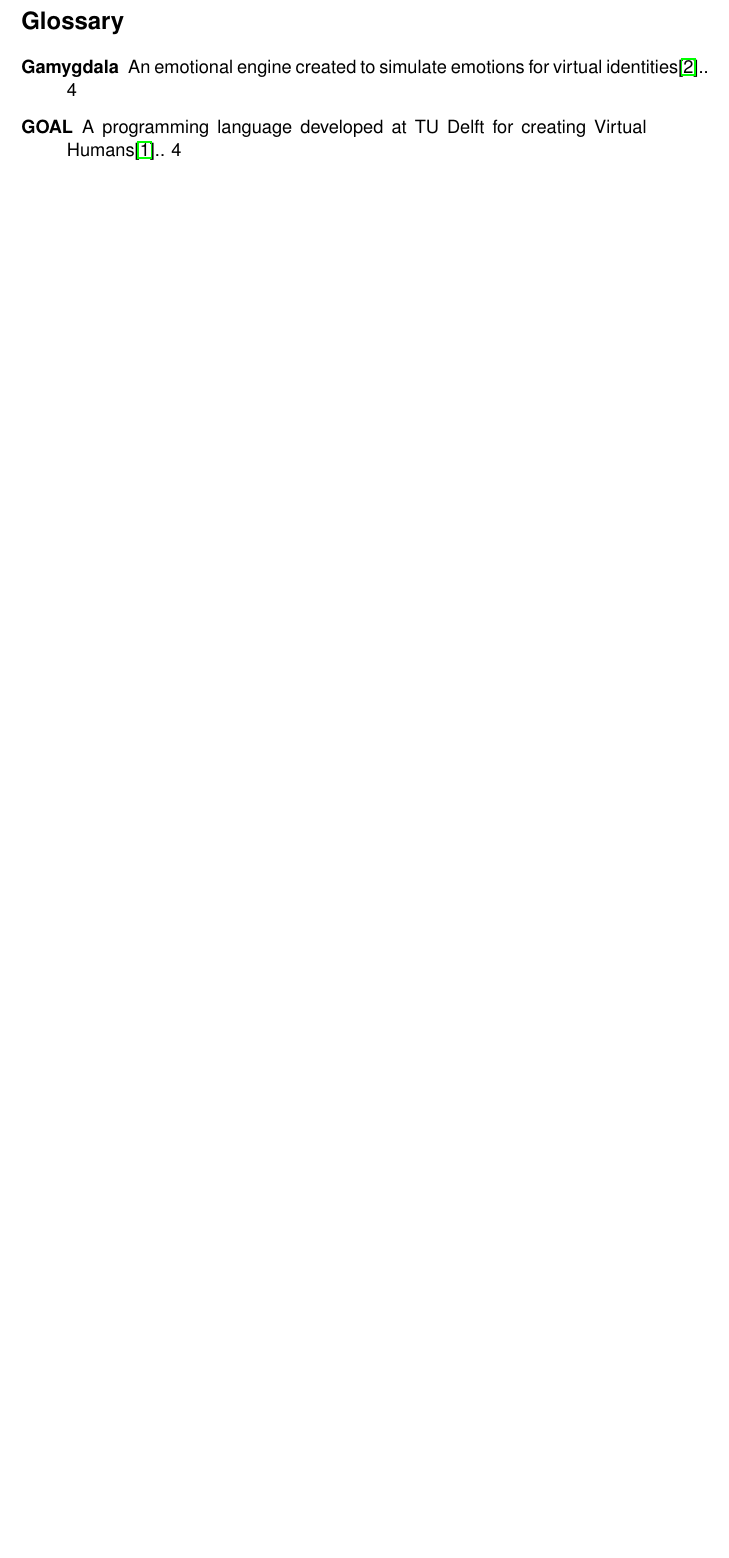
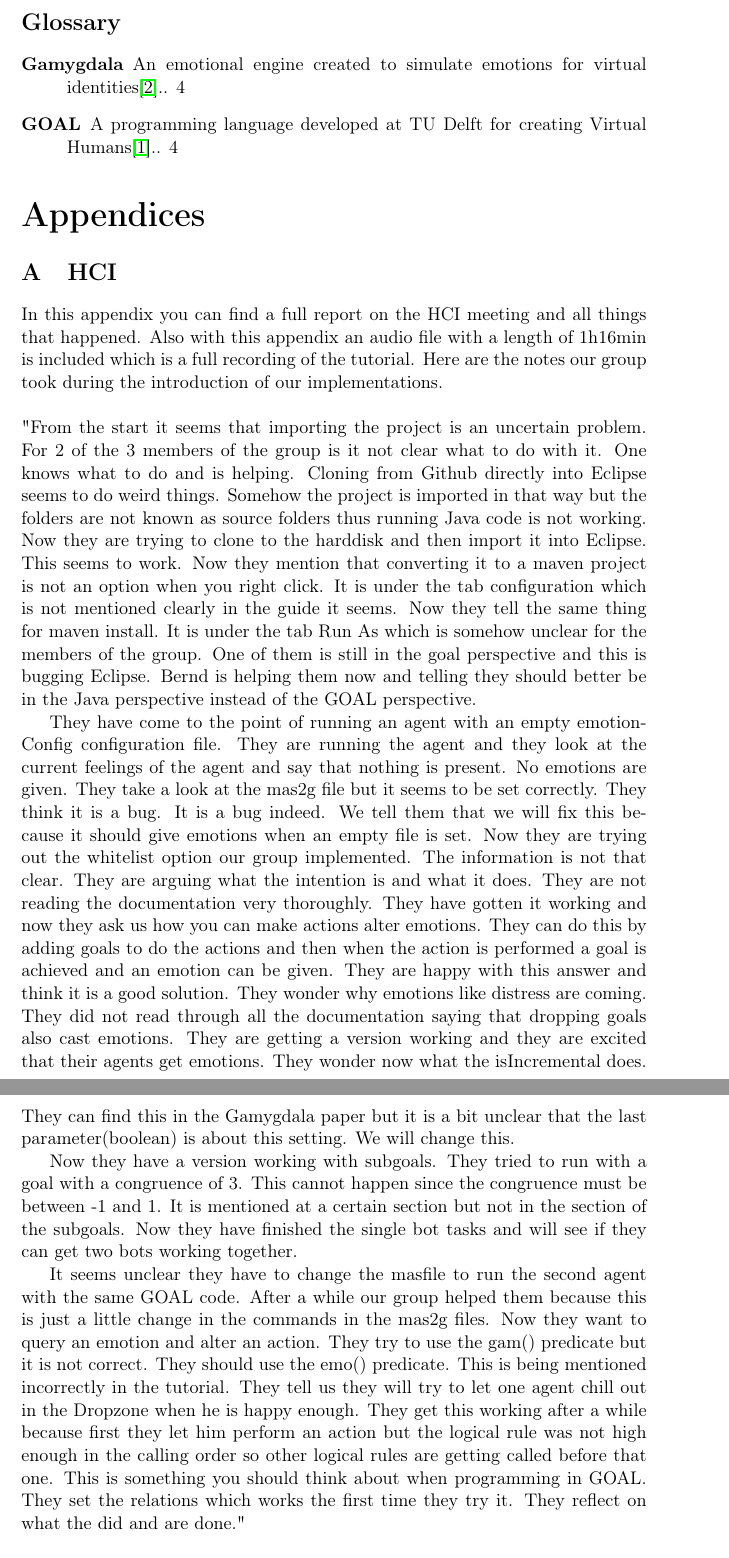
Before and after one commit to tygron-virtual-humans/gamygdala-integration, a LaTeX document (Final Report/Report.tex): part of page 13 of 13 before the commit and two parts of pages 13 and 14 of 14 after it, the two joined at a grey line, cut so that both start at the same text, the shorter picture padded with empty space. Compiled offline with pdfLaTeX; a missing font is replaced by an installed copy or a similar font.

Commit message:
appendix added + notes on HCI

```diff
--- a/Final Report/Report.tex
+++ b/Final Report/Report.tex
@@ -4,8 +4,8 @@
 \usepackage{glossaries}
 \usepackage{hyperref}
 \usepackage[T1]{fontenc}
-\usepackage{uarial}
-\renewcommand{\familydefault}{\sfdefault}
+
+\usepackage[toc,page]{appendix}
 
 \makeglossaries
 
@@ -154,3 +154,9 @@ Finally, in terms of code quality there can always be improvements of course. So
 \clearpage
 \printglossaries
 
+\begin{appendices}
+	\section{HCI}
+	In this appendix you can find a full report on the HCI meeting and all things that happened. Also with this appendix an audio file with a length of 1h16min is included which is a full recording of the tutorial. Here are the notes our group took during the introduction of our implementations.\\
+	\\
+	"From the start it seems that importing the project is an uncertain problem. For 2 of the 3 members of the group is it not clear what to do with it. One knows what to do and is helping. Cloning from Github directly into Eclipse seems to do weird things. Somehow the project is imported in that way but the folders are not known as source folders thus running Java code is not working. Now they are trying to clone to the harddisk and then import it into Eclipse. This seems to work. Now they mention that converting it to a maven project is not an option when you right click. It is under the tab configuration which is not mentioned clearly in the guide it seems. Now they tell the same thing for maven install. It is under the tab Run As which is somehow unclear for the members of the group. One of them is still in the goal perspective and this is bugging Eclipse. Bernd is helping them now and telling they should better be in the Java perspective instead of the GOAL perspective.\par
+	They have come to the point of running an agent with an empty emotionConfig configuration file. They are running the agent and they look at the current feelings of the agent and say that nothing is present. No emotions are given. They take a look at the mas2g file but it seems to be set correctly. They think it is a bug. It is a bug indeed. We tell them that we will fix this because it should give emotions when an empty file is set. Now they are trying out the whitelist option our group implemented. The information is not that clear. They are arguing what the intention is and what it does. They are not reading the documentation very thoroughly. They have gotten it working and now they ask us how you can make actions alter emotions. They can do this by adding goals to do the actions and then when the action is performed a goal is achieved and an emotion can be given. They are happy with this answer and think it is a good solution. They wonder why emotions like distress are coming. They did not read through all the documentation saying that dropping goals also cast emotions. They are getting a version working and they are excited that their agents get emotions. They wonder now what the isIncremental does. They can find this in the Gamygdala paper but it is a bit unclear that the last parameter(boolean) is about this setting. We will change this. \par Now they have a version working with subgoals. They tried to run with a goal with a congruence of 3. This cannot happen since the congruence must be between -1 and 1. It is mentioned at a certain section but not in the section of the subgoals. Now they have finished the single bot tasks and will see if they can get two bots working together.\par It seems unclear they have to change the masfile to run the second agent with the same GOAL code. After a while our group helped them because this is just a little change in the commands in the mas2g files. Now they want to query an emotion and alter an action. They try to use the gam() predicate but it is not correct. They should use the emo() predicate. This is being mentioned incorrectly in the tutorial. They tell us they will try to let one agent chill out in the Dropzone when he is happy enough. They get this working after a while because first they let him perform an action but the logical rule was not high enough in the calling order so other logical rules are getting called before that one. This is something you should think about when programming in GOAL. They set the relations which works the first time they try it. They reflect on what the did and are done."\\
```
Also changed, not shown: Final Report/Report.pdf, Final Report/Report.tex (8 more changed lines).
